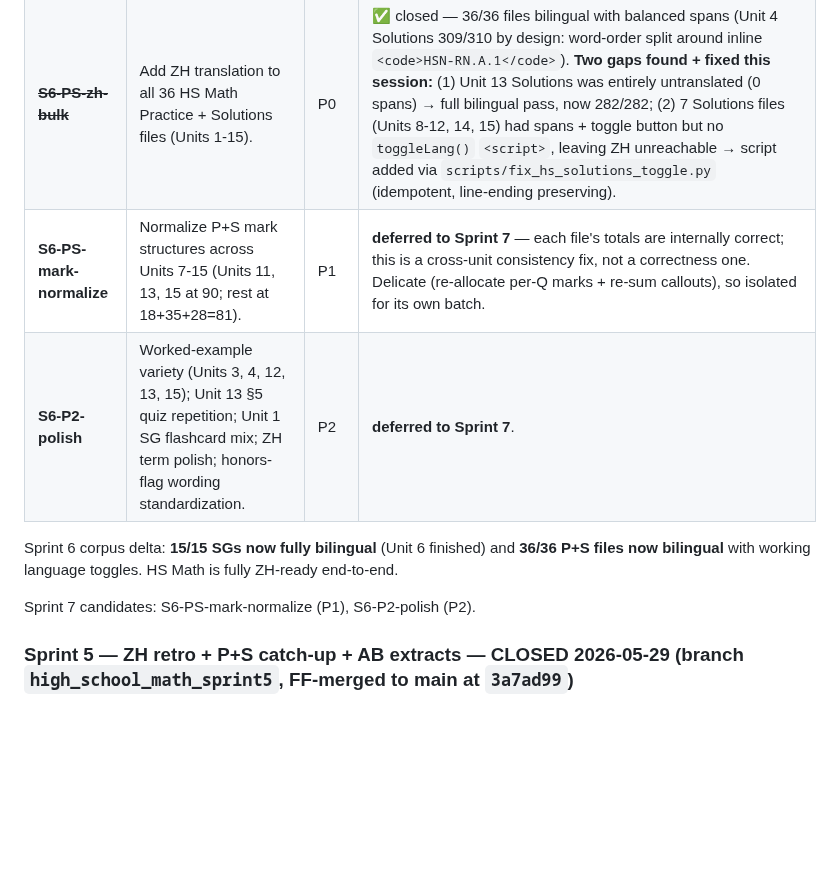
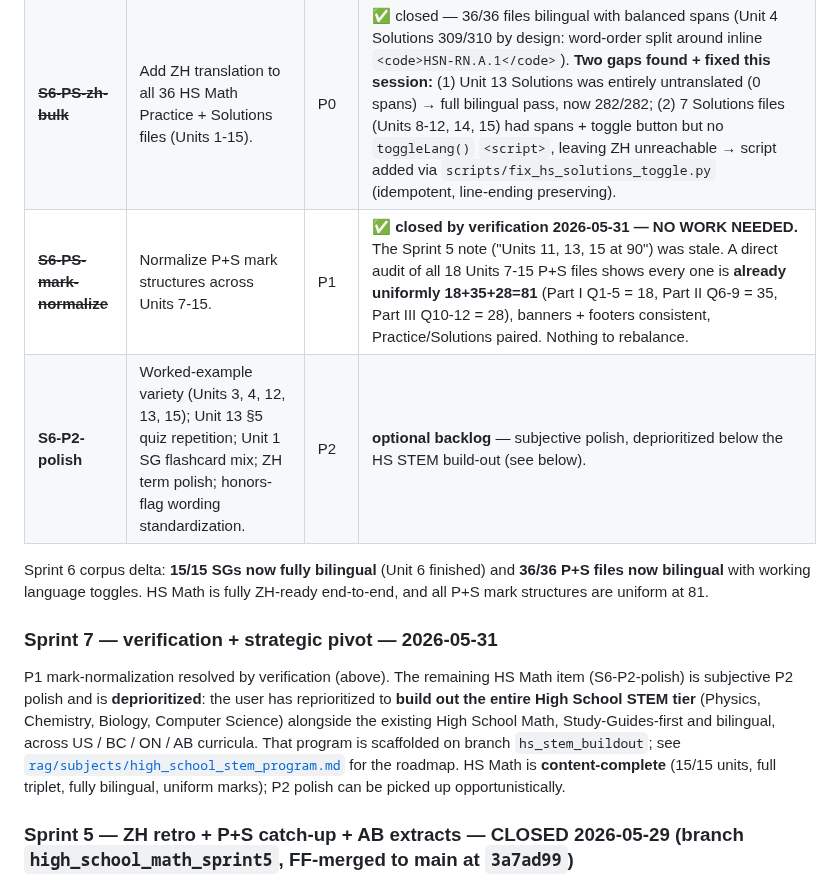
Before and after one commit to AlexLiu2233/dingrui-products, a Markdown page: High School Math/AUDIT.md, the part around the change. Rendered like a GitHub page; blank space fills up the shorter version.

Commit message:
HS Math Sprint 7: close mark-normalize by verification; pivot to HS STEM
Direct audit of all 18 Units 7-15 Practice+Solutions shows every file is
already uniformly 18+35+28=81 marks (the Sprint 5 "Units 11/13/15 at 90"
note was stale). P1 mark-normalization needs no work. P2 polish is
deprioritized below the new High School STEM tier build-out. HS Math is
content-complete: 15/15 units, full bilingual triplet, uniform marks.

Co-Authored-By: Claude Opus 4.8 (1M context) <noreply@anthropic.com>

```diff
--- a/High School Math/AUDIT.md
+++ b/High School Math/AUDIT.md
@@ -46,12 +46,22 @@ The bulk of the ZH work was drafted by per-unit subagents in a prior session and
 |---|---|---|---|
 | ~~**S6-unit6-zh-finish**~~ | Finish Unit 6 SG ZH translation (Sprint 5 left §3-§7 + exam-strategy + flashcards + quiz + checklist + feeders EN-only). | P0 | ✅ closed — Unit 6 SG now 439/439 EN/ZH balanced. All 15 SGs fully bilingual. |
 | ~~**S6-PS-zh-bulk**~~ | Add ZH translation to all 36 HS Math Practice + Solutions files (Units 1-15). | P0 | ✅ closed — 36/36 files bilingual with balanced spans (Unit 4 Solutions 309/310 by design: word-order split around inline `<code>HSN-RN.A.1</code>`). **Two gaps found + fixed this session:** (1) Unit 13 Solutions was entirely untranslated (0 spans) → full bilingual pass, now 282/282; (2) 7 Solutions files (Units 8-12, 14, 15) had spans + toggle button but no `toggleLang()` `<script>`, leaving ZH unreachable → script added via `scripts/fix_hs_solutions_toggle.py` (idempotent, line-ending preserving). |
-| **S6-PS-mark-normalize** | Normalize P+S mark structures across Units 7-15 (Units 11, 13, 15 at 90; rest at 18+35+28=81). | P1 | **deferred to Sprint 7** — each file's totals are internally correct; this is a cross-unit consistency fix, not a correctness one. Delicate (re-allocate per-Q marks + re-sum callouts), so isolated for its own batch. |
-| **S6-P2-polish** | Worked-example variety (Units 3, 4, 12, 13, 15); Unit 13 §5 quiz repetition; Unit 1 SG flashcard mix; ZH term polish; honors-flag wording standardization. | P2 | **deferred to Sprint 7**. |
+| ~~**S6-PS-mark-normalize**~~ | Normalize P+S mark structures across Units 7-15. | P1 | ✅ **closed by verification 2026-05-31 — NO WORK NEEDED.** The Sprint 5 note ("Units 11, 13, 15 at 90") was stale. A direct audit of all 18 Units 7-15 P+S files shows every one is **already uniformly 18+35+28=81** (Part I Q1-5 = 18, Part II Q6-9 = 35, Part III Q10-12 = 28), banners + footers consistent, Practice/Solutions paired. Nothing to rebalance. |
+| **S6-P2-polish** | Worked-example variety (Units 3, 4, 12, 13, 15); Unit 13 §5 quiz repetition; Unit 1 SG flashcard mix; ZH term polish; honors-flag wording standardization. | P2 | **optional backlog** — subjective polish, deprioritized below the HS STEM build-out (see below). |
 
-Sprint 6 corpus delta: **15/15 SGs now fully bilingual** (Unit 6 finished) and **36/36 P+S files now bilingual** with working language toggles. HS Math is fully ZH-ready end-to-end.
+Sprint 6 corpus delta: **15/15 SGs now fully bilingual** (Unit 6 finished) and **36/36 P+S files now bilingual** with working language toggles. HS Math is fully ZH-ready end-to-end, and all P+S mark structures are uniform at 81.
 
-Sprint 7 candidates: S6-PS-mark-normalize (P1), S6-P2-polish (P2).
+### Sprint 7 — verification + strategic pivot — **2026-05-31**
+
+P1 mark-normalization resolved by verification (above). The remaining HS Math
+item (S6-P2-polish) is subjective P2 polish and is **deprioritized**: the user
+has reprioritized to **build out the entire High School STEM tier** (Physics,
+Chemistry, Biology, Computer Science) alongside the existing High School Math,
+Study-Guides-first and bilingual, across US / BC / ON / AB curricula. That
+program is scaffolded on branch `hs_stem_buildout`; see
+[`rag/subjects/high_school_stem_program.md`](../rag/subjects/high_school_stem_program.md)
+for the roadmap. HS Math is **content-complete** (15/15 units, full triplet,
+fully bilingual, uniform marks); P2 polish can be picked up opportunistically.
 
 ### Sprint 5 — ZH retro + P+S catch-up + AB extracts — **CLOSED 2026-05-29** (branch `high_school_math_sprint5`, FF-merged to main at `3a7ad99`)
 
```
